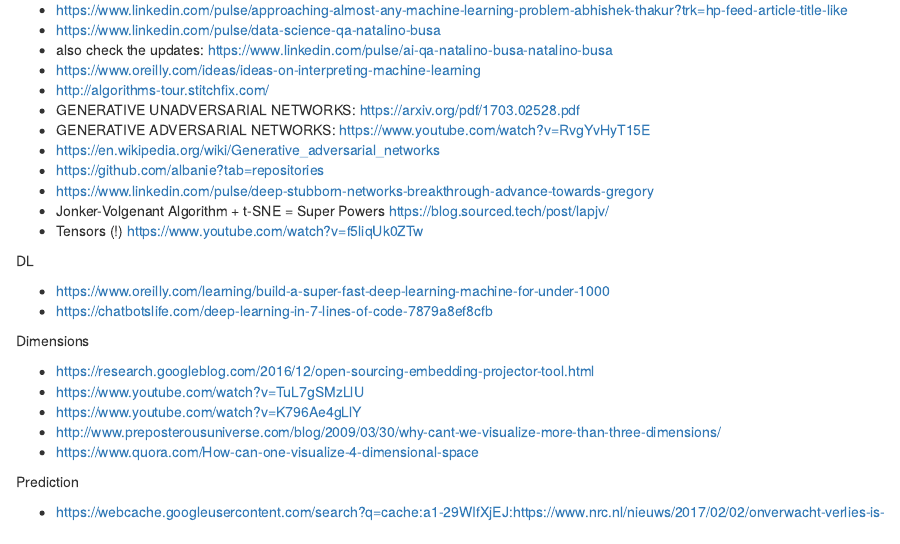
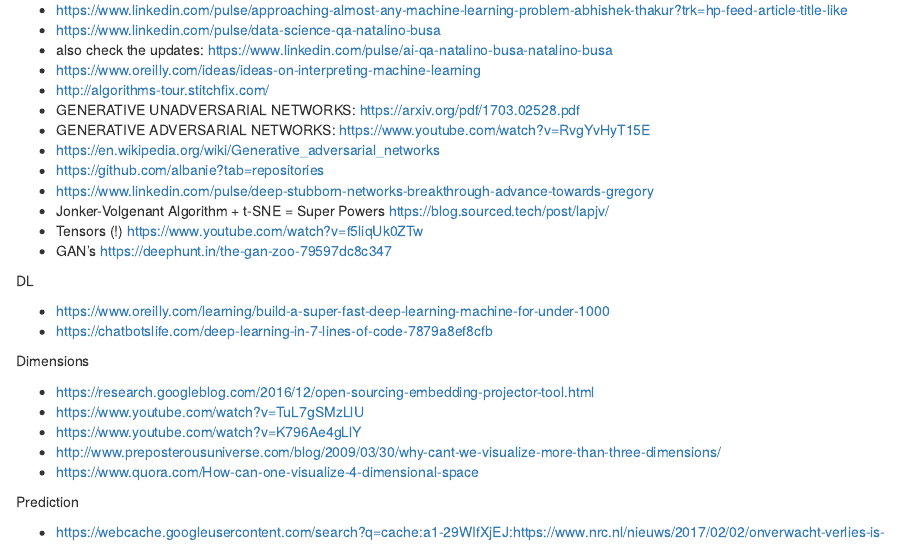
Before and after one commit to mirelacc/ds, an R Markdown document (tools_research_tutorials.Rmd): the page in a window 1100 px wide, from 410 px down. Rendered offline with R 4.5, knitr and Pandoc, with nearby package versions.

Commit message:
Update tools_research_tutorials.Rmd

```diff
--- a/tools_research_tutorials.Rmd
+++ b/tools_research_tutorials.Rmd
@@ -36,6 +36,8 @@
 - https://www.linkedin.com/pulse/deep-stubborn-networks-breakthrough-advance-towards-gregory
 - Jonker-Volgenant Algorithm + t-SNE = Super Powers https://blog.sourced.tech/post/lapjv/
 - Tensors (!) https://www.youtube.com/watch?v=f5liqUk0ZTw
+- GAN's https://deephunt.in/the-gan-zoo-79597dc8c347
+
 
 DL
 
```
